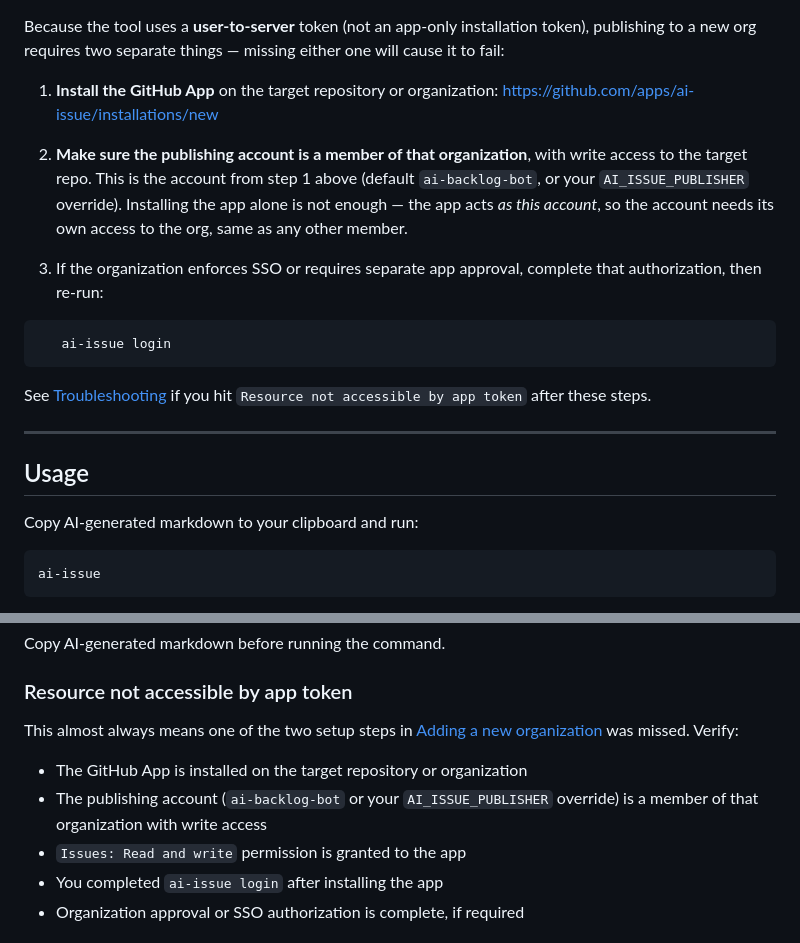
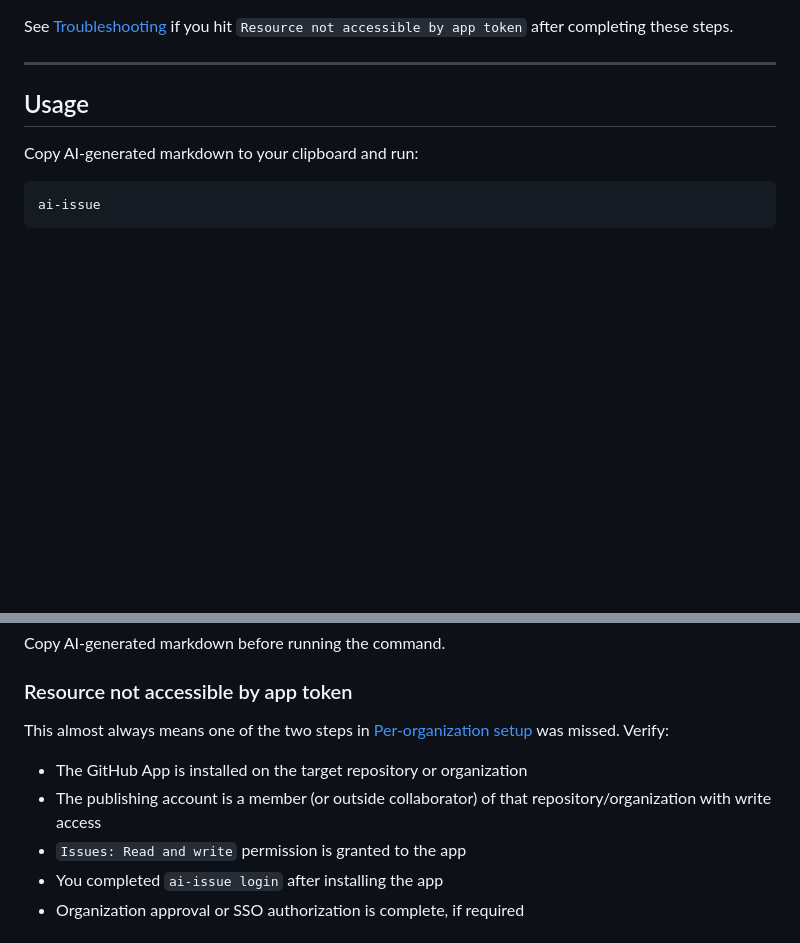
Before and after one commit to replworks/ai-issue, a Markdown page: README.md, 2 parts joined by grey strips. Drawn GitHub-style; blank space fills up the shorter version.

````diff
--- a/README.md
+++ b/README.md
@@ -99,23 +117,7 @@ flowchart LR
     C -->|Yes| S[✅ ai-issue works]
 ```
 
-Because the tool uses a **user-to-server** token (not an app-only installation token), publishing to a new org requires two separate things — missing either one will cause it to fail:
-
-1. **Install the GitHub App** on the target repository or organization:
-   https://github.com/apps/ai-issue/installations/new
-
-2. **Make sure the publishing account is a member of that organization**,
-   with write access to the target repo. This is the account from step 1 above (default `ai-backlog-bot`, or your `AI_ISSUE_PUBLISHER` override).
-   Installing the app alone is not enough — the app acts _as this account_, so the account needs its own access to the org, same as any other member.
-
-3. If the organization enforces SSO or requires separate app approval,
-   complete that authorization, then re-run:
-
-```bash
-   ai-issue login
-```
-
-See [Troubleshooting](#troubleshooting) if you hit `Resource not accessible by app token` after these steps.
+See [Troubleshooting](#troubleshooting) if you hit `Resource not accessible by app token` after completing these steps.
 
 ---
 
@@ -212,11 +211,11 @@ Copy AI-generated markdown before running the command.
 
 ### Resource not accessible by app token
 
-This almost always means one of the two setup steps in [Adding a new organization](#2-adding-a-new-organization) was missed.
-Verify:
+This almost always means one of the two steps in
+[Per-organization setup](#per-organization-setup) was missed. Verify:
 
 - The GitHub App is installed on the target repository or organization
-- The publishing account (`ai-backlog-bot` or your `AI_ISSUE_PUBLISHER` override) is a member of that organization with write access
+- The publishing account is a member (or outside collaborator) of that repository/organization with write access
 - `Issues: Read and write` permission is granted to the app
 - You completed `ai-issue login` after installing the app
 - Organization approval or SSO authorization is complete, if required
````
Also changed, not shown: other parts of README.md (+34 -19 lines).
